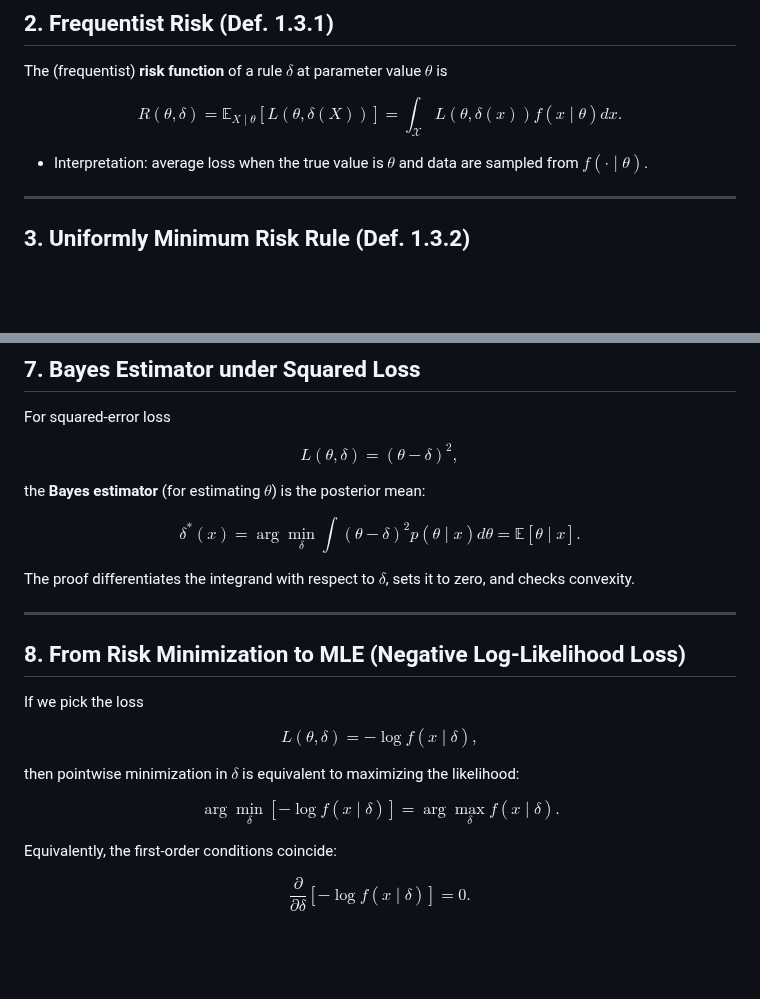
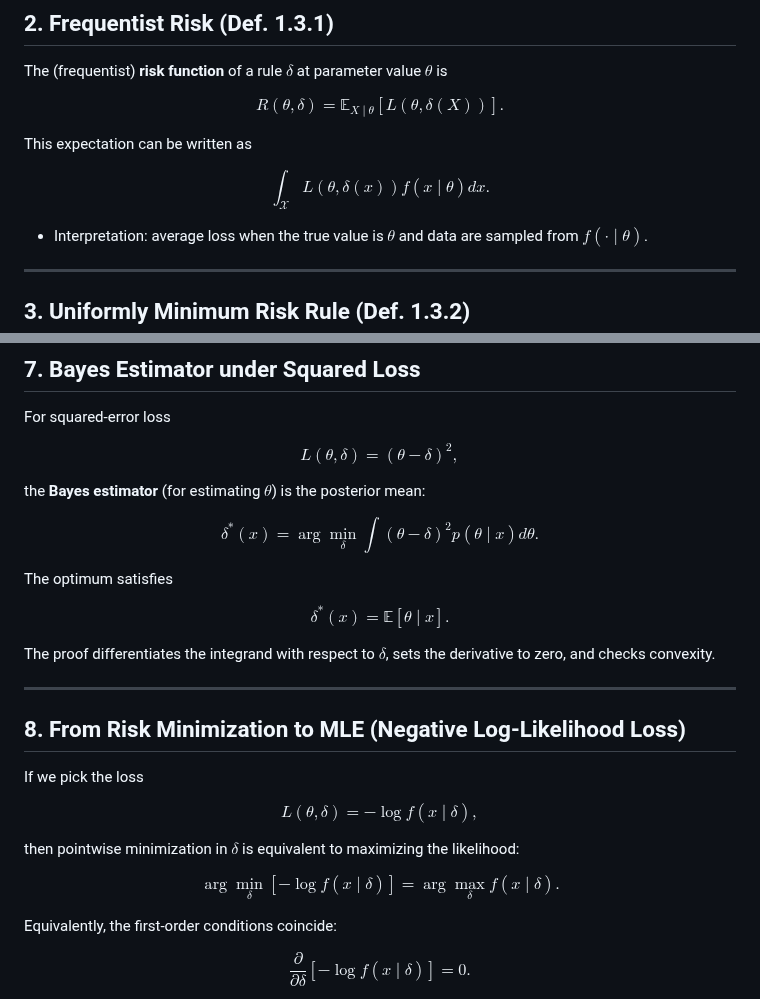
Before and after one commit to padiac/padiac.github.io, a Markdown page: notes/statistics-bayesian-decision-theory-bayes-estimation-sufficient-statistics.md, 2 parts joined by grey strips. Drawn GitHub-style; blank space fills up the shorter version.

Commit message:
fix: adjust bayes risk equation formatting

```diff
--- a/notes/statistics-bayesian-decision-theory-bayes-estimation-sufficient-statistics.md
+++ b/notes/statistics-bayesian-decision-theory-bayes-estimation-sufficient-statistics.md
@@ -14,9 +14,13 @@ Bayesian decision theory studies how to choose actions from observed data when f
 The (frequentist) **risk function** of a rule $\delta$ at parameter value $\theta$ is
 
 $$
-R(\theta,\delta)
-= \mathbb{E}_{X \mid \theta}[L(\theta,\delta(X))]
-= \int_{\mathcal{X}} L(\theta,\delta(x)) f(x \mid \theta) dx.
+R(\theta,\delta) = \mathbb{E}_{X \mid \theta}[L(\theta,\delta(X))].
+$$
+
+This expectation can be written as
+
+$$
+\int_{\mathcal{X}} L(\theta,\delta(x)) f(x \mid \theta) dx.
 $$
 
 - Interpretation: average loss when the true value is $\theta$ and data are sampled from $f(\cdot \mid \theta)$.
@@ -92,12 +94,16 @@ $$
 the **Bayes estimator** (for estimating $\theta$) is the posterior mean:
 
 $$
-\delta^*(x)
-= \arg\min_{\delta} \int (\theta - \delta)^2 p(\theta \mid x) d\theta
-= \mathbb{E}[\theta \mid x].
+\delta^*(x) = \arg\min_{\delta} \int (\theta - \delta)^2 p(\theta \mid x) d\theta.
 $$
 
-The proof differentiates the integrand with respect to $\delta$, sets it to zero, and checks convexity.
+The optimum satisfies
+
+$$
+\delta^*(x) = \mathbb{E}[\theta \mid x].
+$$
+
+The proof differentiates the integrand with respect to $\delta$, sets the derivative to zero, and checks convexity.
 
 ---
 
@@ -112,8 +118,7 @@ $$
 then pointwise minimization in $\delta$ is equivalent to maximizing the likelihood:
 
 $$
-\arg\min_{\delta}[ -\log f(x \mid \delta) ]
-= \arg\max_{\delta} f(x \mid \delta).
+\arg\min_{\delta}[ -\log f(x \mid \delta) ] = \arg\max_{\delta} f(x \mid \delta).
 $$
 
 Equivalently, the first-order conditions coincide:
```
Also changed, not shown: other parts of notes/statistics-bayesian-decision-theory-bayes-estimation-sufficient-statistics.md (+2 -5 lines).
